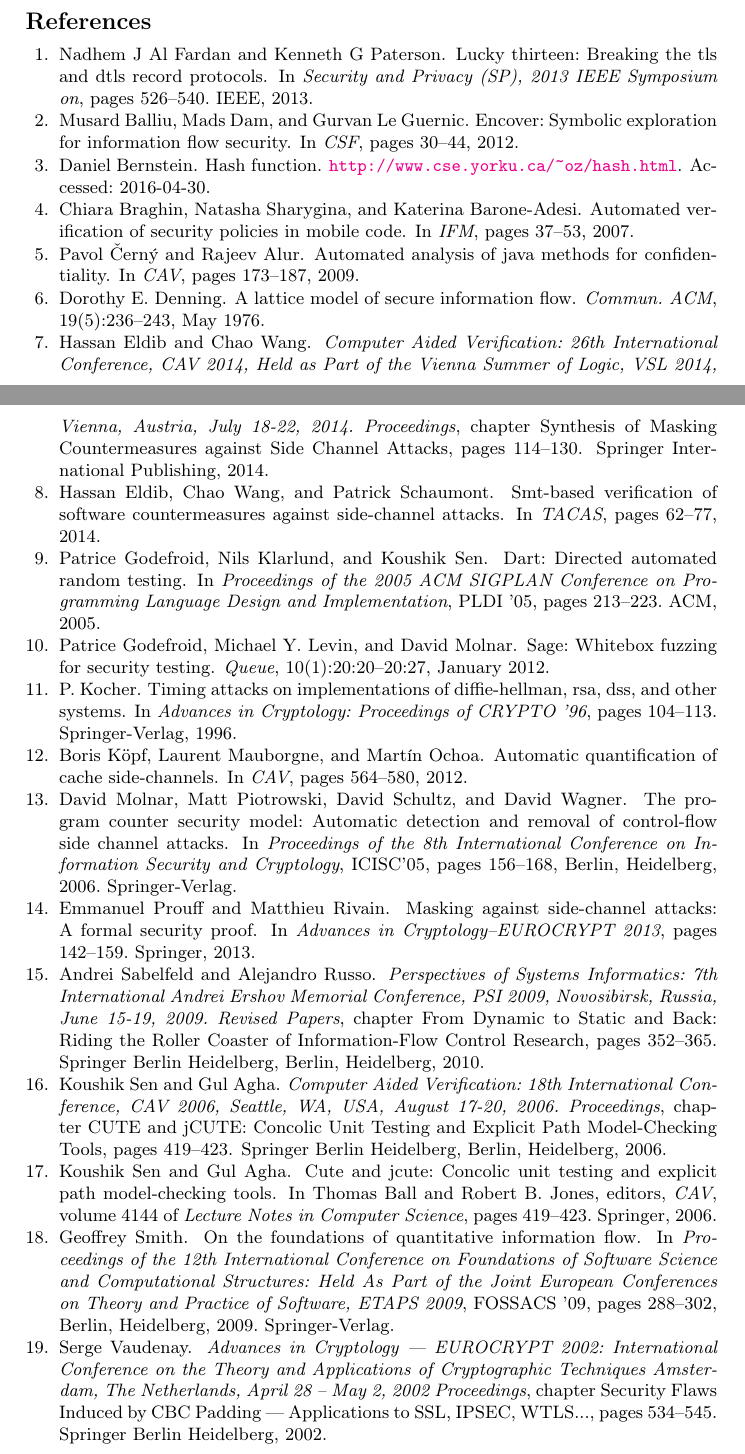
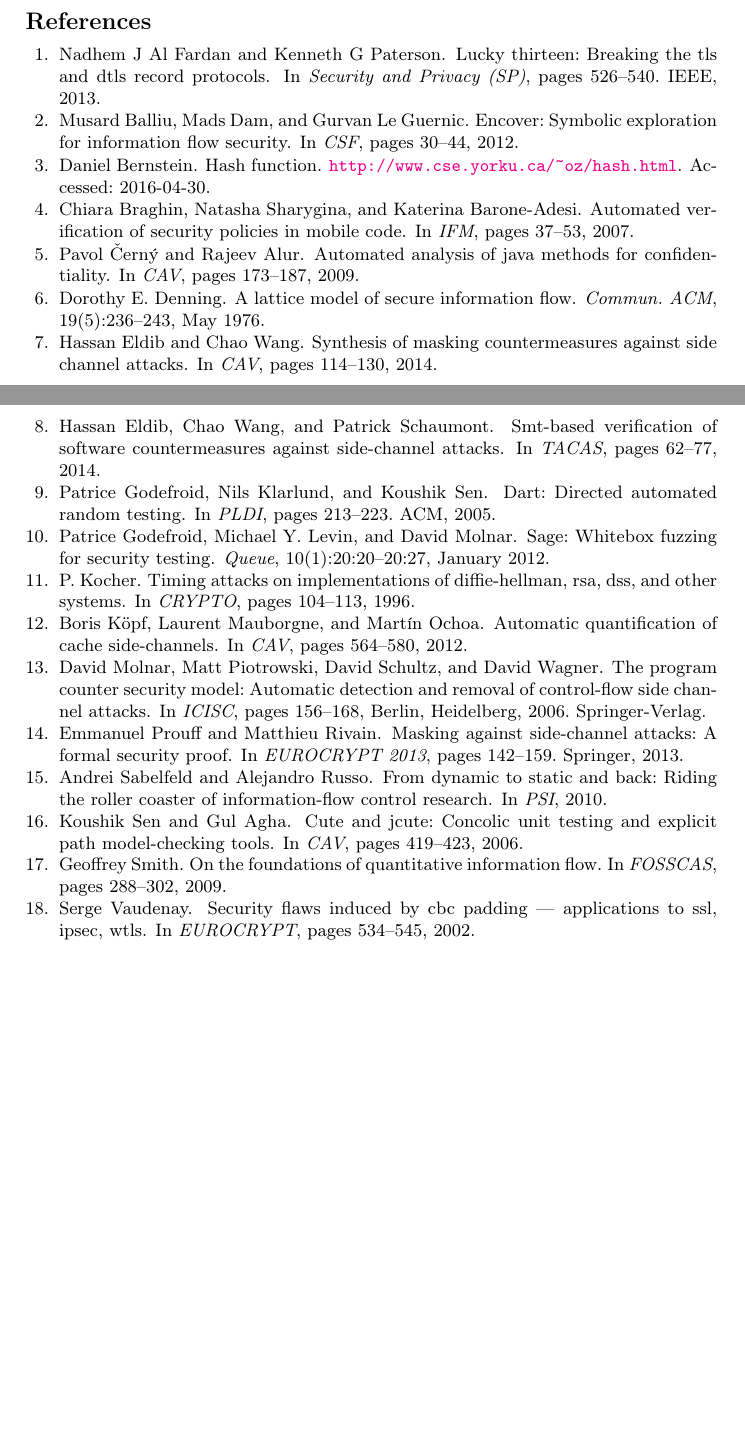
Before and after one commit to cuplv/jCupid, a LaTeX thesis (paper/main.tex, which reads paper/papers.bib): two parts of pages 7 and 8 of 15, joined at a grey line, cut so that both start at the same text, the shorter picture padded with empty space. Compiled offline with pdfLaTeX.

Commit message:
cleaned up papers.bib, there is space now

```diff
--- a/paper/papers.bib
+++ b/paper/papers.bib
@@ -55,7 +55,7 @@
 @incollection{PR13,
   title={Masking against side-channel attacks: A formal security proof},
     author={Prouff, Emmanuel and Rivain, Matthieu},
-      booktitle={Advances in Cryptology--EUROCRYPT 2013},
+      booktitle={EUROCRYPT 2013},
         pages={142--159},
 	  year={2013},
 	    publisher={Springer}
@@ -83,8 +83,7 @@
 @inproceedings{Molnar05,
  author = {Molnar, David and Piotrowski, Matt and Schultz, David and Wagner, David},
   title = {The Program Counter Security Model: Automatic Detection and Removal of Control-flow Side Channel Attacks},
-   booktitle = {Proceedings of the 8th International Conference on Information Security and Cryptology},
-    series = {ICISC'05},
+   booktitle = {ICISC},
      year = {2006},
       isbn = {3-540-33354-1, 978-3-540-33354-8},
        location = {Seoul, Korea},
@@ -110,8 +109,7 @@
 @inproceedings{Kocher96,
 author = {P. Kocher},
 title = {Timing Attacks on Implementations of Diffie-Hellman, RSA, DSS, and Other Systems},
-booktitle={Advances in Cryptology: Proceedings of CRYPTO '96},
-publisher = {Springer-Verlag},
+booktitle={CRYPTO},
 year = {1996},
 pages={104-113}
 }
@@ -121,8 +119,7 @@ pages={104-113}
 @inproceedings{Smith09,
  author = {Smith, Geoffrey},
   title = {On the Foundations of Quantitative Information Flow},
-   booktitle = {Proceedings of the 12th International Conference on Foundations of Software Science and Computational Structures: Held As Part of the Joint European Conferences on Theory and Practice of Software, ETAPS 2009},
-    series = {FOSSACS '09},
+   booktitle = {FOSSCAS},
      year = {2009},
        location = {York, UK},
         pages = {288--302},
@@ -153,4 +147,3 @@ pages={104-113}
 author="Sabelfeld, Andrei
 and Russo, Alejandro",
-chapter="From Dynamic to Static and Back: Riding the Roller Coaster of Information-Flow Control Research",
-title="Perspectives of Systems Informatics: 7th International Andrei Ershov Memorial Conference, PSI 2009, Novosibirsk, Russia, June 15-19, 2009. Revised Papers",
+title="From Dynamic to Static and Back: Riding the Roller Coaster of Information-Flow Control Research",
@@ -160 +151,0 @@ address="Berlin, Heidelberg",
-pages="352--365",
@@ -190,3 +178,2 @@ url="http://dx.doi.org/10.1007/978-3-642-11486-1_30"
 author="Eldib, Hassan and Wang, Chao",
-chapter="Synthesis of Masking Countermeasures against Side Channel Attacks",
-title="Computer Aided Verification: 26th International Conference, CAV 2014, Held as Part of the Vienna Summer of Logic, VSL 2014, Vienna, Austria, July 18-22, 2014. Proceedings",
+title="Synthesis of Masking Countermeasures against Side Channel Attacks",
@@ -201,3 +188,2 @@ pages="114--130"
 author="Sen, Koushik and Agha, Gul",
-chapter="CUTE and jCUTE: Concolic Unit Testing and Explicit Path Model-Checking Tools",
-title="Computer Aided Verification: 18th International Conference, CAV 2006, Seattle, WA, USA, August 17-20, 2006. Proceedings",
+title="CUTE and jCUTE: Concolic Unit Testing and Explicit Path Model-Checking Tools",
@@ -211,9 +196,8 @@ pages="419--423"
 @inproceedings{GKS05,
  author = {Godefroid, Patrice and Klarlund, Nils and Sen, Koushik},
   title = {DART: Directed Automated Random Testing},
-   booktitle = {Proceedings of the 2005 ACM SIGPLAN Conference on Programming Language Design and Implementation},
-    series = {PLDI '05},
-     year = {2005},
+   booktitle = {PLDI},
+      year = {2005},
        location = {Chicago, IL, USA},
         pages = {213--223},
 	 numpages = {11},
@@ -227,4 +211,4 @@ pages="419--423"
 author="Vaudenay, Serge",
-chapter="Security Flaws Induced by CBC Padding --- Applications to SSL, IPSEC, WTLS...",
-title="Advances in Cryptology --- EUROCRYPT 2002: International Conference on the Theory and Applications of Cryptographic Techniques Amsterdam, The Netherlands, April 28 -- May 2, 2002 Proceedings",
+title="Security Flaws Induced by CBC Padding --- Applications to SSL, IPSEC, WTLS",
+booktitle="EUROCRYPT",
 year="2002",
@@ -235,7 +218,7 @@ pages="534--545"
 @inproceedings{al2013lucky,
   title={Lucky thirteen: Breaking the TLS and DTLS record protocols},
   author={Al Fardan, Nadhem J and Paterson, Kenneth G},
-  booktitle={Security and Privacy (SP), 2013 IEEE Symposium on},
+  booktitle={Security and Privacy (SP)},
   pages={526--540},
   year={2013},
   organization={IEEE}
```
Also changed, not shown: paper/future.tex (+1 -1 lines), paper/papers.bib (23 more changed lines).
